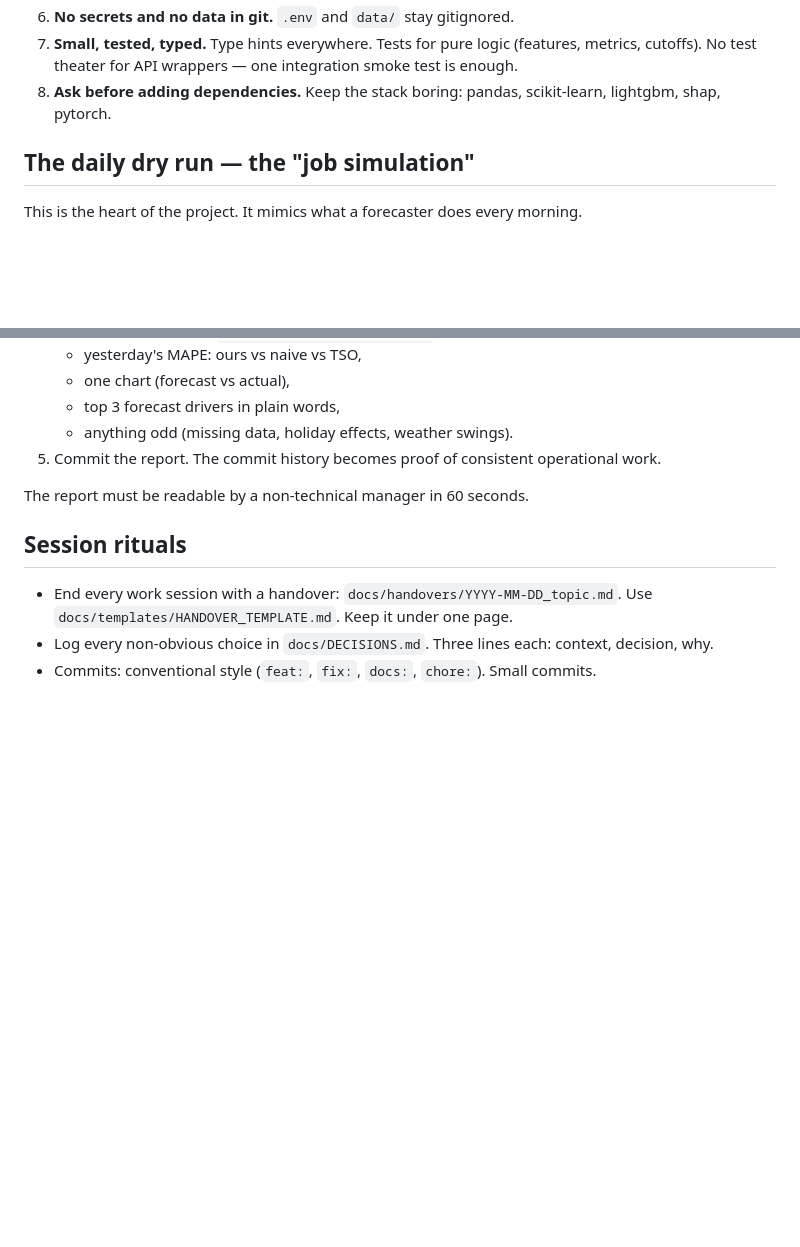
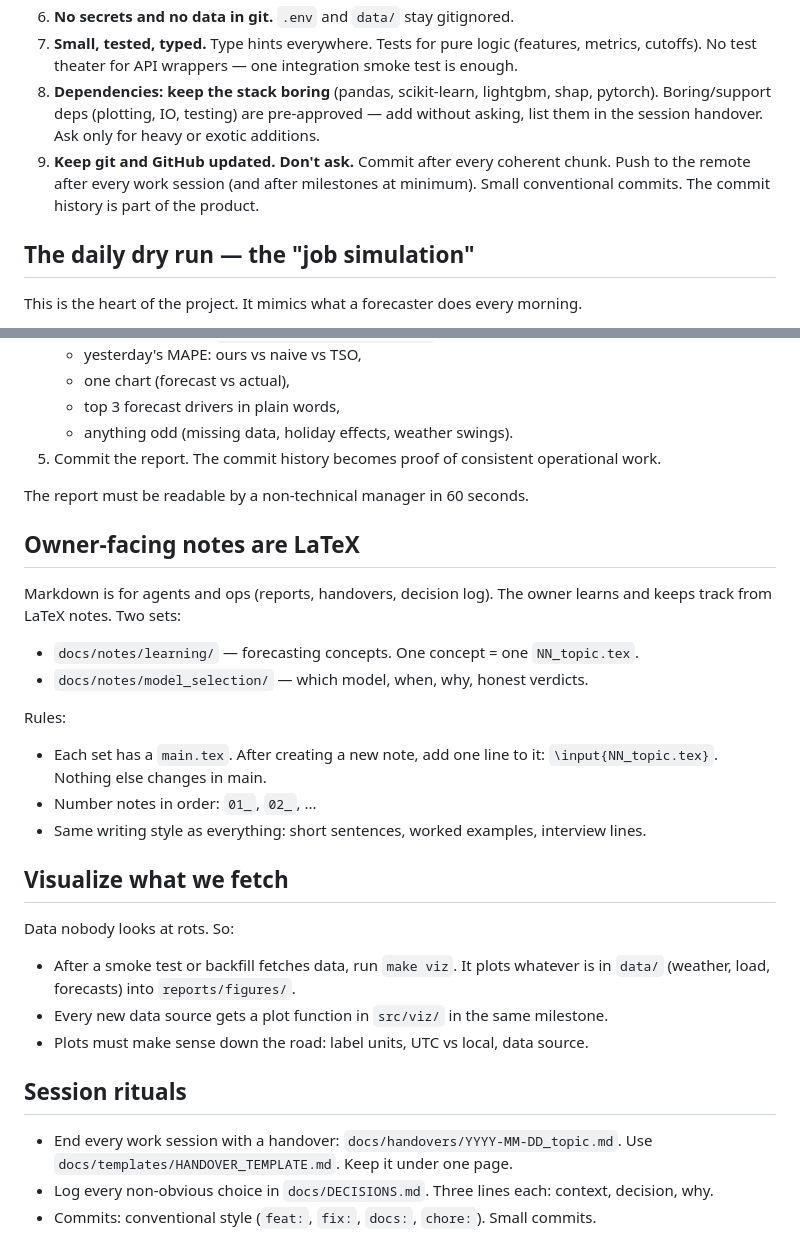
Before and after one commit to barteksarwa/pl-energy-forecast, a Markdown page: CLAUDE.md, 2 parts joined by grey strips. Rendered like a GitHub page; blank space fills up the shorter version.

```diff
--- a/CLAUDE.md
+++ b/CLAUDE.md
@@ -110,7 +110,12 @@ Verify current API details from official docs before implementing. Do not trust
 6. **No secrets and no data in git.** `.env` and `data/` stay gitignored.
 7. **Small, tested, typed.** Type hints everywhere. Tests for pure logic (features, metrics, cutoffs).
    No test theater for API wrappers — one integration smoke test is enough.
-8. **Ask before adding dependencies.** Keep the stack boring: pandas, scikit-learn, lightgbm, shap, pytorch.
+8. **Dependencies: keep the stack boring** (pandas, scikit-learn, lightgbm, shap, pytorch).
+   Boring/support deps (plotting, IO, testing) are pre-approved — add without asking,
+   list them in the session handover. Ask only for heavy or exotic additions.
+9. **Keep git and GitHub updated. Don't ask.** Commit after every coherent chunk.
+   Push to the remote after every work session (and after milestones at minimum).
+   Small conventional commits. The commit history is part of the product.
 
 ## The daily dry run — the "job simulation"
 
@@ -132,6 +137,29 @@ Steps, in order:
 
 The report must be readable by a non-technical manager in 60 seconds.
 
+## Owner-facing notes are LaTeX
+
+Markdown is for agents and ops (reports, handovers, decision log).
+The owner learns and keeps track from LaTeX notes. Two sets:
+
+- `docs/notes/learning/` — forecasting concepts. One concept = one `NN_topic.tex`.
+- `docs/notes/model_selection/` — which model, when, why, honest verdicts.
+
+Rules:
+- Each set has a `main.tex`. After creating a new note, add one line to it:
+  `\input{NN_topic.tex}`. Nothing else changes in main.
+- Number notes in order: `01_`, `02_`, ...
+- Same writing style as everything: short sentences, worked examples, interview lines.
+
+## Visualize what we fetch
+
+Data nobody looks at rots. So:
+
+- After a smoke test or backfill fetches data, run `make viz`.
+  It plots whatever is in `data/` (weather, load, forecasts) into `reports/figures/`.
+- Every new data source gets a plot function in `src/viz/` in the same milestone.
+- Plots must make sense down the road: label units, UTC vs local, data source.
+
 ## Session rituals
 
 - End every work session with a handover: `docs/handovers/YYYY-MM-DD_topic.md`.
```
Also changed, not shown: docs/PROJECT_BRIEF.md (+1 -1 lines), energy-forecast-kickstart/README.md (deleted, +0 -31 lines), reports/figures/weather_Warszawa_latest.png (added), 13 other files.
